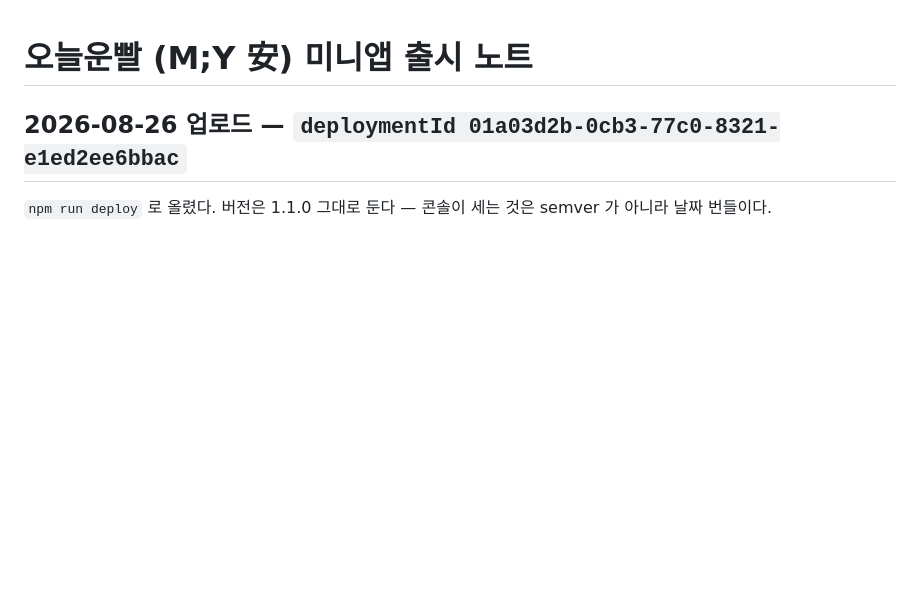
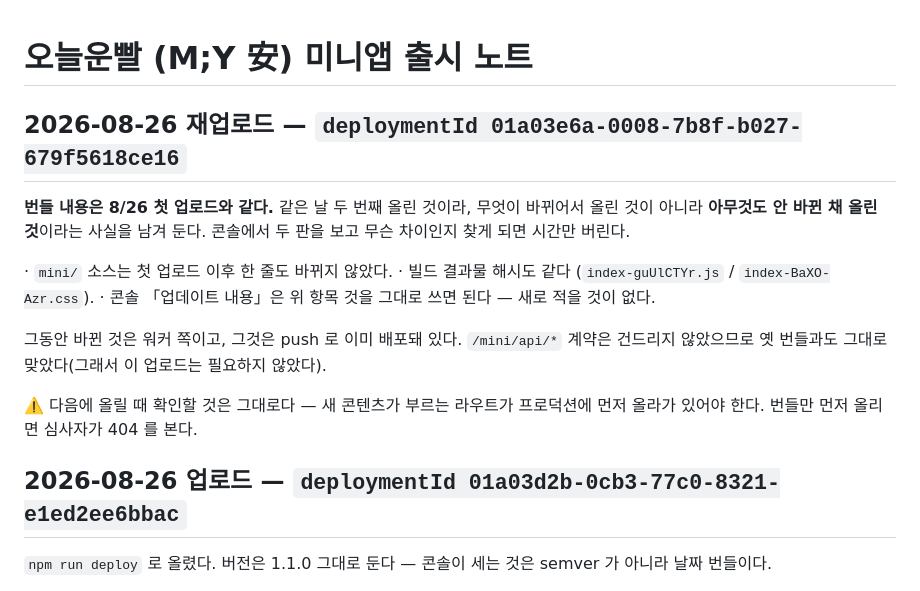
Before and after one commit to riger7070-hub/myan, a Markdown page: mini/RELEASE-NOTES.md, the part around the change. Drawn GitHub-style; blank space fills up the shorter version.

Commit message:
docs(mini): 2026-08-26 재업로드 기록
deploymentId 01a03e6a-0008-7b8f-b027-679f5618ce16.

같은 날 두 번째 업로드다. **번들 내용은 첫 업로드와 같다** — mini/ 소스가 그 뒤로
한 줄도 안 바뀌었고 빌드 해시(index-guUlCTYr.js)도 같다. 콘솔에서 두 판을 놓고
무슨 차이인지 찾게 되면 시간만 버리므로, 차이가 없다는 것을 적어 둔다.

콘솔 「업데이트 내용」도 새로 적을 것이 없다 — 앞 항목 문구를 그대로 쓰면 된다.

Co-Authored-By: Claude Opus 5 <noreply@anthropic.com>

```diff
--- a/mini/RELEASE-NOTES.md
+++ b/mini/RELEASE-NOTES.md
@@ -1,4 +1,21 @@
 # 오늘운빨 (M;Y 安) 미니앱 출시 노트
+
+## 2026-08-26 재업로드 — `deploymentId 01a03e6a-0008-7b8f-b027-679f5618ce16`
+
+**번들 내용은 8/26 첫 업로드와 같다.** 같은 날 두 번째 올린 것이라, 무엇이 바뀌어서
+올린 것이 아니라 **아무것도 안 바뀐 채 올린 것**이라는 사실을 남겨 둔다. 콘솔에서
+두 판을 보고 무슨 차이인지 찾게 되면 시간만 버린다.
+
+  · `mini/` 소스는 첫 업로드 이후 한 줄도 바뀌지 않았다.
+  · 빌드 결과물 해시도 같다 (`index-guUlCTYr.js` / `index-BaXO-Azr.css`).
+  · 콘솔 「업데이트 내용」은 위 항목 것을 그대로 쓰면 된다 — 새로 적을 것이 없다.
+
+그동안 바뀐 것은 워커 쪽이고, 그것은 push 로 이미 배포돼 있다. `/mini/api/*` 계약은
+건드리지 않았으므로 옛 번들과도 그대로 맞았다(그래서 이 업로드는 필요하지 않았다).
+
+⚠️ 다음에 올릴 때 확인할 것은 그대로다 — 새 콘텐츠가 부르는 라우트가 프로덕션에
+먼저 올라가 있어야 한다. 번들만 먼저 올리면 심사자가 404 를 본다.
+
 
 ## 2026-08-26 업로드 — `deploymentId 01a03d2b-0cb3-77c0-8321-e1ed2ee6bbac`
 
```
